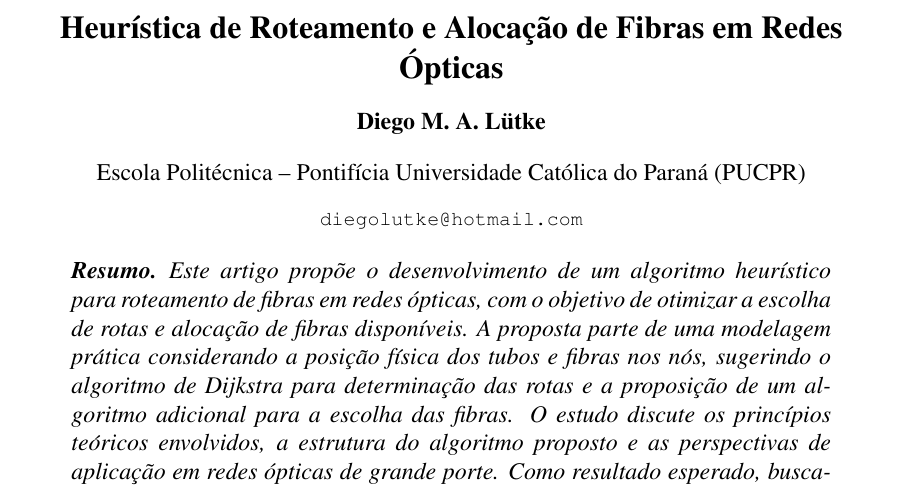
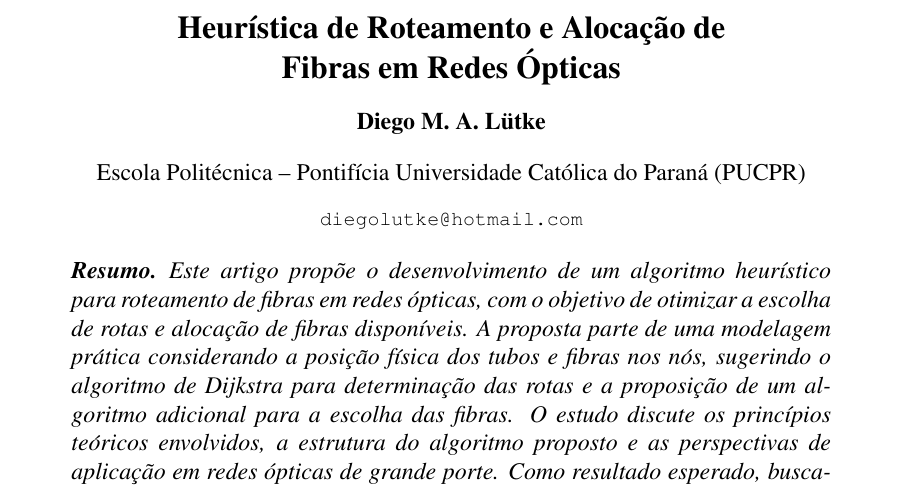
Before and after one commit to diego-lutke/artigo-heuristicas-roteamento-optico, a LaTeX paper (main.tex, which reads sections/header.tex): part of page 1 of 8, cut so that both start at the same text. Compiled offline with pdfLaTeX.

Commit message:
ajusta título

```diff
--- a/sections/header.tex
+++ b/sections/header.tex
@@ -1,4 +1,4 @@
-\title{Heurística de Roteamento e Alocação de Fibras em Redes Ópticas}
+\title{Heurística de Roteamento e Alocação de \\ Fibras em Redes Ópticas}
 
 \author{Diego M. A. Lütke}
 
```
Also changed, not shown: artigo.pdf.
